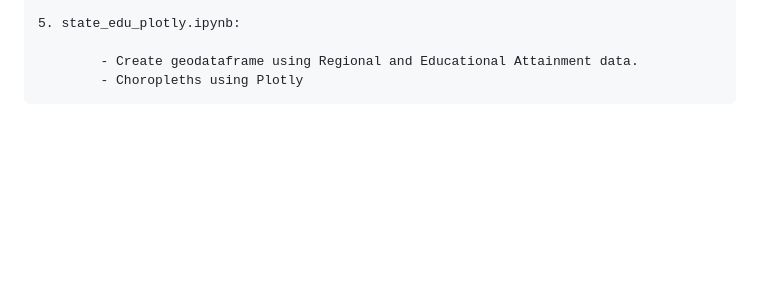
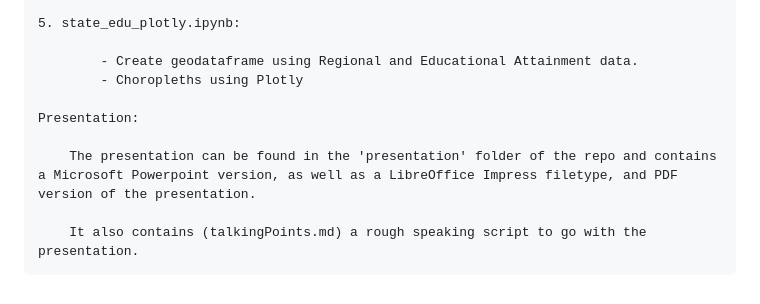
Before and after one commit to officialbubies/fruit_zones_capstone, a Markdown page: README.md, the part around the change. Rendered like a GitHub page; blank space fills up the shorter version.

Commit message:
update readme with presentation info

```diff
--- a/README.md
+++ b/README.md
@@ -94,3 +94,9 @@ Notebooks:
 
             - Create geodataframe using Regional and Educational Attainment data.
             - Choropleths using Plotly
+
+    Presentation:
+
+        The presentation can be found in the 'presentation' folder of the repo and contains a Microsoft Powerpoint version, as well as a LibreOffice Impress filetype, and PDF version of the presentation.
+
+        It also contains (talkingPoints.md) a rough speaking script to go with the presentation.
```
